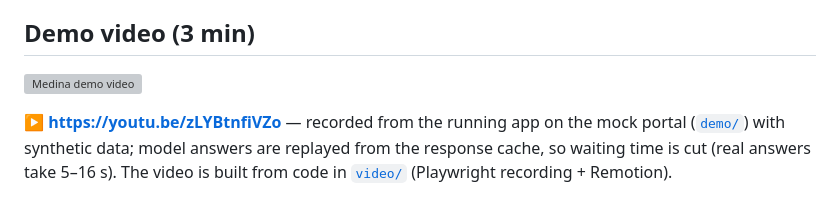
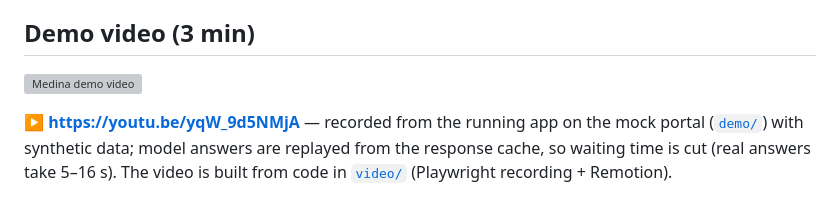
Before and after one commit to marikpro-sudo/medina-order-assistant, a Markdown page: README.md, the part around one of its changes. GitHub-like rendering; grey boxes are pictures that could not be loaded.

Commit message:
docs: updated demo video link
Co-Authored-By: Claude Opus 5.5 <noreply@anthropic.com>

```diff
--- a/README.md
+++ b/README.md
@@ -17,5 +17,5 @@ raw input to a validated upload file. Everything here was built during the hacka
 
-▶ **https://youtu.be/zLYBtnfiVZo** — recorded from the running app on the mock portal ([`demo/`](demo/)) with
+▶ **https://youtu.be/yqW_9d5NMjA** — recorded from the running app on the mock portal ([`demo/`](demo/)) with
 synthetic data; model answers are replayed from the response cache, so waiting time is cut (real answers take
 5–16 s). The video is built from code in [`video/`](video/) (Playwright recording + Remotion).
 
```
Also changed, not shown: other parts of README.md (+1 -1 lines), docs/submission.md (+1 -1 lines).
